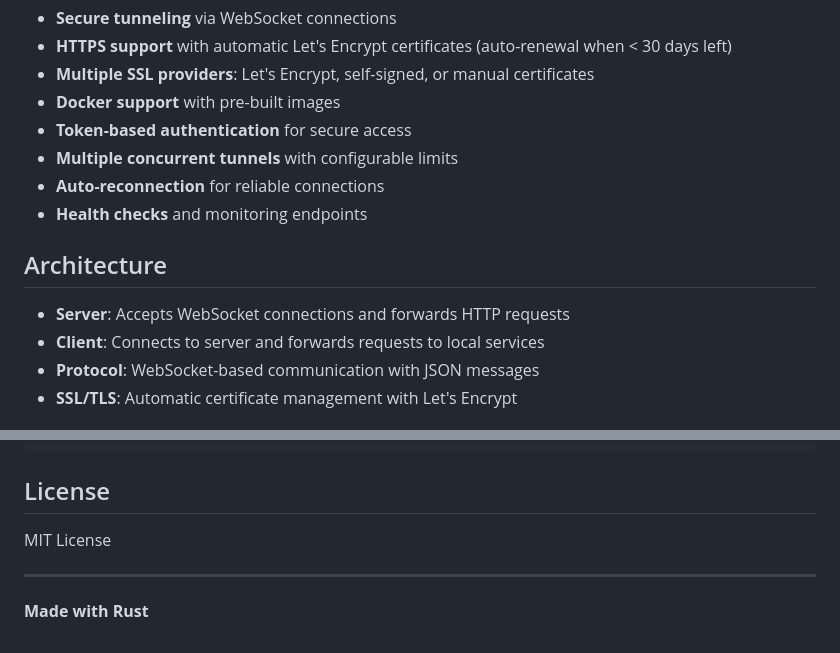
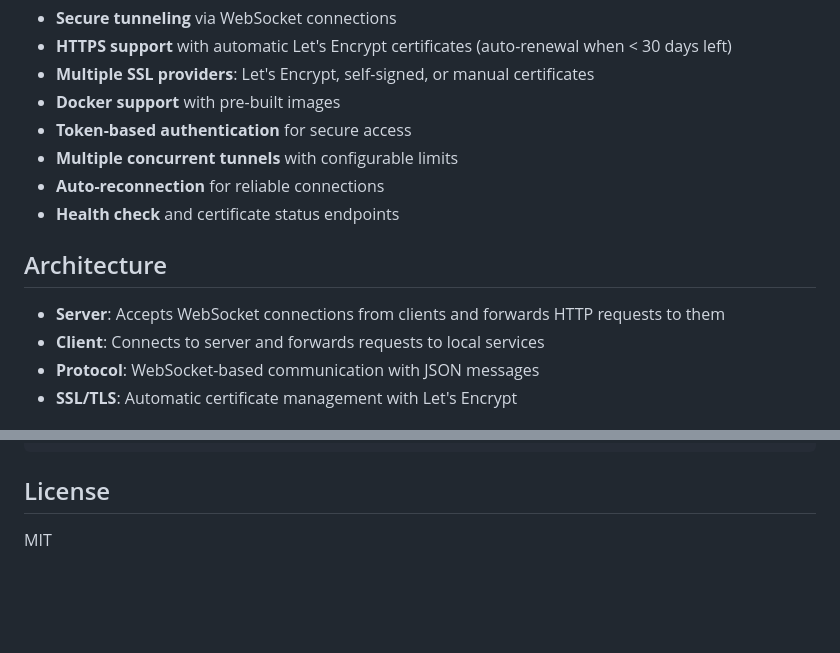
Before and after one commit to arch7tect/exposeme, a Markdown page: readme.md, 2 parts joined by grey strips. GitHub-like rendering; blank space fills up the shorter version.

```diff
--- a/readme.md
+++ b/readme.md
@@ -11,11 +11,11 @@ A fast, secure HTTP tunneling solution written in Rust that exposes local servic
 - **Token-based authentication** for secure access
 - **Multiple concurrent tunnels** with configurable limits
 - **Auto-reconnection** for reliable connections
-- **Health checks** and monitoring endpoints
+- **Health check** and certificate status endpoints
 
 ## Architecture
 
-- **Server**: Accepts WebSocket connections and forwards HTTP requests
+- **Server**: Accepts WebSocket connections from clients and forwards HTTP requests to them
 - **Client**: Connects to server and forwards requests to local services
 - **Protocol**: WebSocket-based communication with JSON messages
 - **SSL/TLS**: Automatic certificate management with Let's Encrypt
@@ -186,8 +186,4 @@ docker-compose logs -f exposeme-server
 
 ## License
 
-MIT License
-
----
-
-**Made with Rust**
+MIT
```
